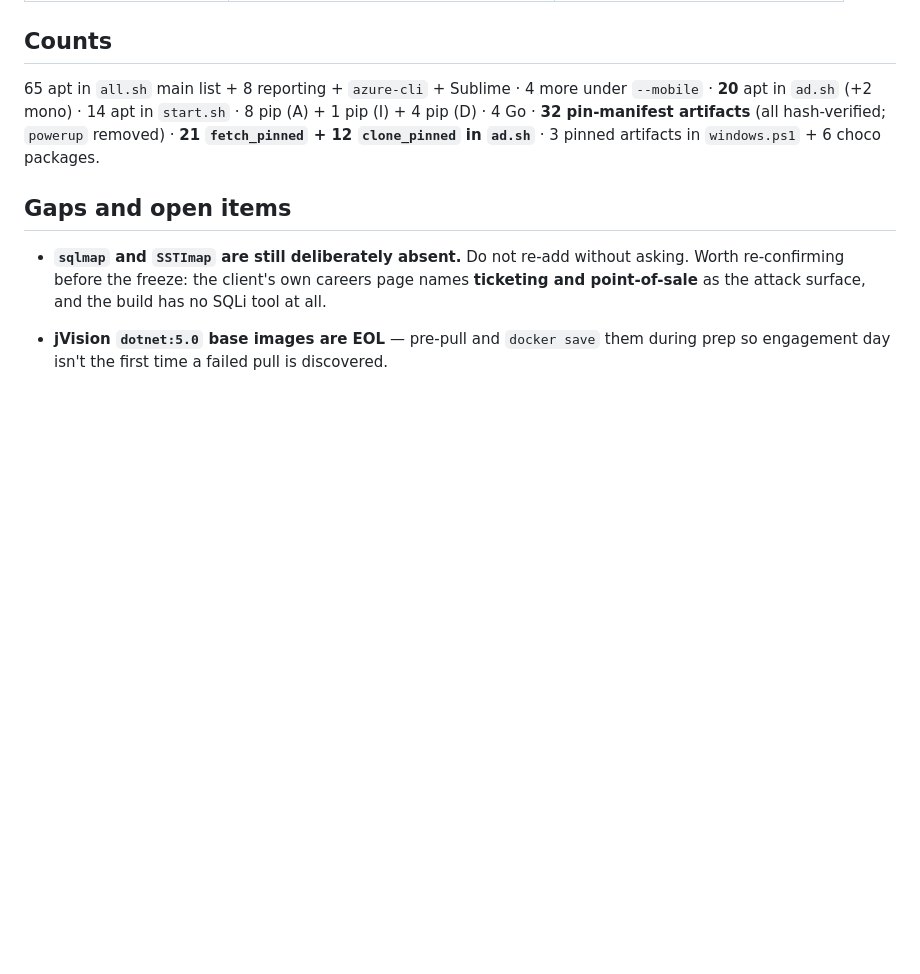
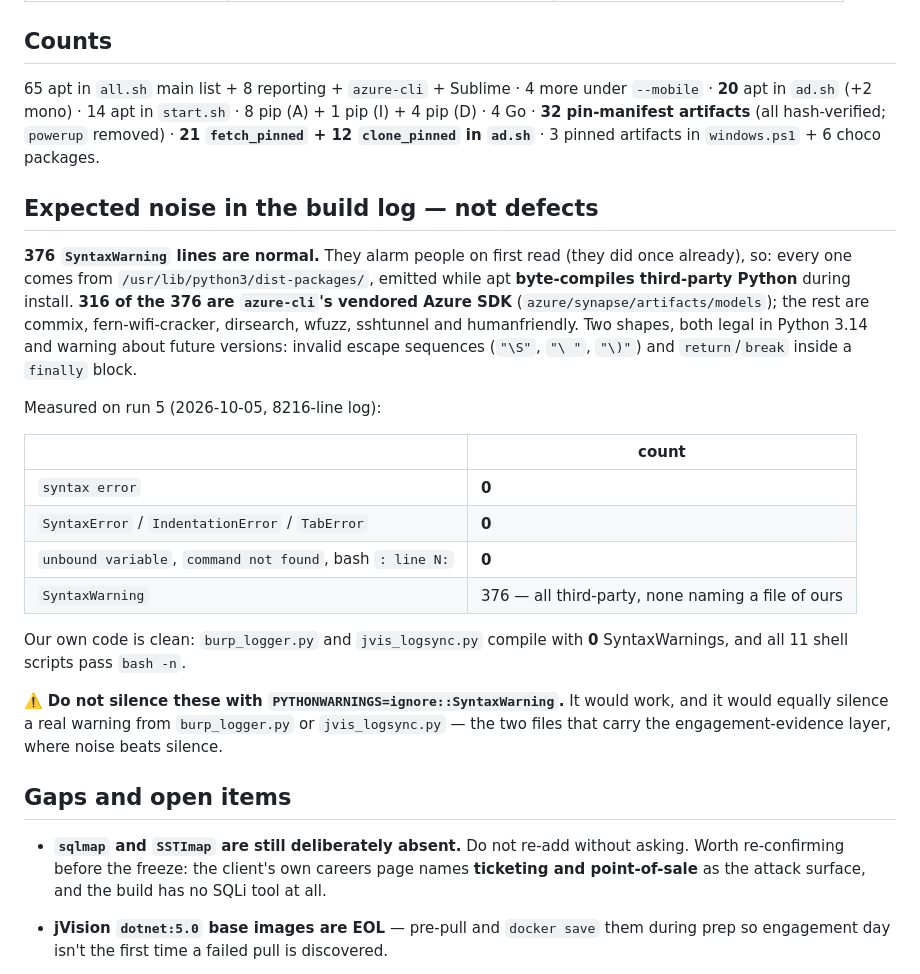
Before and after one commit to ad-pen/meow_meow_meow, a Markdown page: TOOLS.md, the part around the change. GitHub-like rendering; blank space fills up the shorter version.

Commit message:
Document the 376 SyntaxWarnings as expected third-party noise
Reported as 'syntax errors in the generated log'. They are not errors and they
are not ours. Measured on run 5's 8216-line log:

  syntax error                                    0
  SyntaxError / IndentationError / TabError       0
  unbound variable / command not found / line N   0
  SyntaxWarning                                 376

All 376 come from /usr/lib/python3/dist-packages/, emitted while apt
byte-compiles third-party Python during install, and none names a file of ours.
316 of them are azure-cli's vendored Azure SDK alone; the rest are commix,
fern-wifi-cracker, dirsearch, wfuzz, sshtunnel and humanfriendly. Two shapes,
both legal in 3.14 and warning about future versions: invalid escape sequences
and return/break inside finally.

Our own code is clean - burp_logger.py and jvis_logsync.py compile with zero
SyntaxWarnings and all 11 shell scripts pass bash -n.

Deliberately NOT suppressed. PYTHONWARNINGS=ignore::SyntaxWarning would silence
these and would equally silence a real warning from burp_logger.py or
jvis_logsync.py, which carry the engagement-evidence layer. Noise beats silence
there. Written down so this is not re-investigated from scratch next time.

Co-Authored-By: Claude Opus 5 <noreply@anthropic.com>
Claude-Session: https://claude.ai/code/session_01Dr5z8dHUEb3xF4J88JQYH7

```diff
--- a/TOOLS.md
+++ b/TOOLS.md
@@ -406,6 +406,32 @@ Two notes worth keeping:
 8 pip (A) + 1 pip (I) + 4 pip (D) · 4 Go ·
 **32 pin-manifest artifacts** (all hash-verified; `powerup` removed) · **21 `fetch_pinned` + 12 `clone_pinned` in `ad.sh`** ·
 3 pinned artifacts in `windows.ps1` + 6 choco packages.
+
+## Expected noise in the build log — not defects
+
+**376 `SyntaxWarning` lines are normal.** They alarm people on first read (they did once
+already), so: every one comes from `/usr/lib/python3/dist-packages/`, emitted while apt
+**byte-compiles third-party Python** during install. **316 of the 376 are `azure-cli`'s
+vendored Azure SDK** (`azure/synapse/artifacts/models`); the rest are commix,
+fern-wifi-cracker, dirsearch, wfuzz, sshtunnel and humanfriendly. Two shapes, both legal
+in Python 3.14 and warning about future versions: invalid escape sequences (`"\S"`,
+`"\ "`, `"\)"`) and `return`/`break` inside a `finally` block.
+
+Measured on run 5 (2026-10-05, 8216-line log):
+
+| | count |
+|---|---|
+| `syntax error` | **0** |
+| `SyntaxError` / `IndentationError` / `TabError` | **0** |
+| `unbound variable`, `command not found`, bash `: line N:` | **0** |
+| `SyntaxWarning` | 376 — all third-party, none naming a file of ours |
+
+Our own code is clean: `burp_logger.py` and `jvis_logsync.py` compile with **0**
+SyntaxWarnings, and all 11 shell scripts pass `bash -n`.
+
+⚠️ **Do not silence these with `PYTHONWARNINGS=ignore::SyntaxWarning`.** It would work, and
+it would equally silence a real warning from `burp_logger.py` or `jvis_logsync.py` — the two
+files that carry the engagement-evidence layer, where noise beats silence.
 
 ## Gaps and open items
 
```
